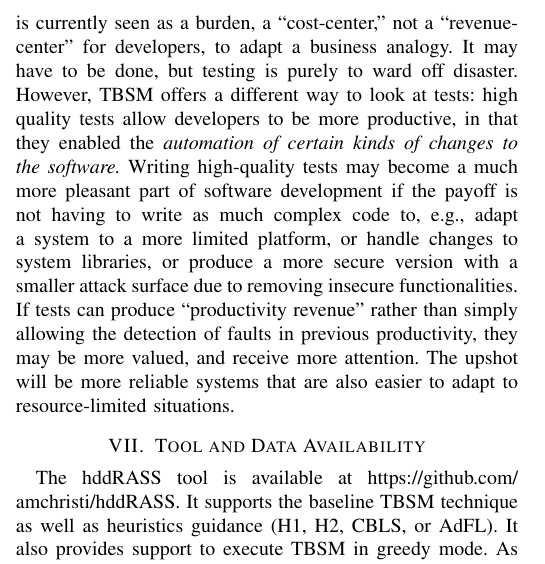
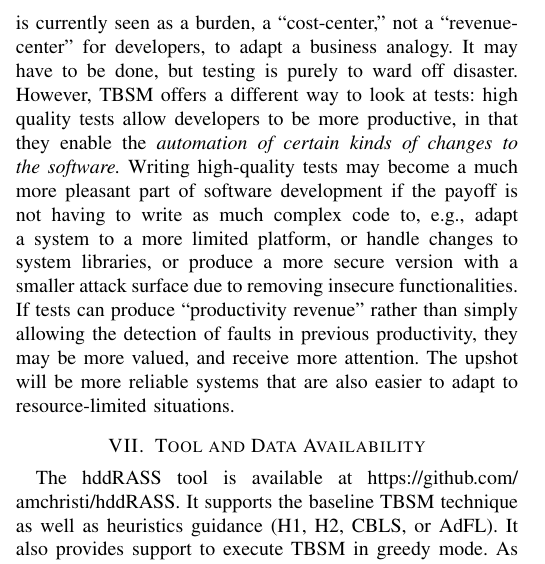
Before and after one commit to amchristi/conference_issre19_industry, a LaTeX paper (src/paper.tex, which reads src/tests.tex): part of one column of page 5 of 6, cut so that both start at the same text. Compiled offline with pdfLaTeX.

Commit message:
small fix

```diff
--- a/src/tests.tex
+++ b/src/tests.tex
@@ -17,4 +17,4 @@ We worked with the developers to produce a new test covering each major overfitt
 
 Of course, the reason tests are inadequate in the first place is that developers did not produce extremely high-quality, fine-grained tests.  Developers often fail to test important functionality, perhaps on the grounds that it is ``only logging'' (despite the fact that logging is, in the long run, the only visibility and debugging aid for many systems).  More seriously, even developers of high-quality systems may not test certain exceptional behavior paths.  Targeting often-overlooked functionality is a good future goal for the automated testing community; perhaps logging code is not tested because developers expect to change logging output frequently in reponse to debugging needs, and don't want to change the tests.  Automated methods could generate (and re-generate) properly labeled tests just to test the logging output of existing unit or system tests, without making this a significant burden on developers.  Aggressive random testing and fuzzing is likely to expose untested exceptional scenarios.  Interestingly, TBSM can also be seen as a way to identify untested code:  just run TBSM on a code base with \emph{no} labeled tests.  Anything removed is a good candidate for additional testing!
 
-But there is a larger picture here.  We suspect that developers do not put as much effort as TBSM would ideally expect into testing because the payoff of testing is not always clear.  The relationship between test quality, even measured by mutation testing rather than coarse-grained coverage only, and detection and anticipation of important defects worth fixing, is not always extremely strong~\cite{Testedness}.  However, there is clearly some relationship between test quality and eventual system reliability, and one way to see TBSM (and future techniques of the same kind) is as a new way to get better tests.  Because most code does not have a critical bug, effort to write tests is currently seen as a burden, a ``cost-center,'' not a ``revenue-center'' for developers, to adapt a business analogy.  It may have to be done, but testing is purely to ward off disaster.  However, TBSM offers a different way to look at tests:  high quality tests allow developers to be more productive, in that they enabled the \emph{automation of certain kinds of changes to the software.}  Writing high-quality tests may become a much more pleasant part of software development if the payoff is not having to write as much complex code to, e.g., adapt a system to a more limited platform, or handle changes to system libraries, or produce a more secure version with a smaller attack surface due to removing insecure functionalities.  If tests can produce ``productivity revenue'' rather than simply allowing the detection of faults in previous productivity, they may be more valued, and receive more attention.  The upshot will be more reliable systems that are also easier to adapt to resource-limited situations.
+But there is a larger picture here.  We suspect that developers do not put as much effort as TBSM would ideally expect into testing because the payoff of testing is not always clear.  The relationship between test quality, even measured by mutation testing rather than coarse-grained coverage only, and detection and anticipation of important defects worth fixing, is not always extremely strong~\cite{Testedness}.  However, there is clearly some relationship between test quality and eventual system reliability, and one way to see TBSM (and future techniques of the same kind) is as a new way to get better tests.  Because most code does not have a critical bug, effort to write tests is currently seen as a burden, a ``cost-center,'' not a ``revenue-center'' for developers, to adapt a business analogy.  It may have to be done, but testing is purely to ward off disaster.  However, TBSM offers a different way to look at tests:  high quality tests allow developers to be more productive, in that they enable the \emph{automation of certain kinds of changes to the software.}  Writing high-quality tests may become a much more pleasant part of software development if the payoff is not having to write as much complex code to, e.g., adapt a system to a more limited platform, or handle changes to system libraries, or produce a more secure version with a smaller attack surface due to removing insecure functionalities.  If tests can produce ``productivity revenue'' rather than simply allowing the detection of faults in previous productivity, they may be more valued, and receive more attention.  The upshot will be more reliable systems that are also easier to adapt to resource-limited situations.
```
